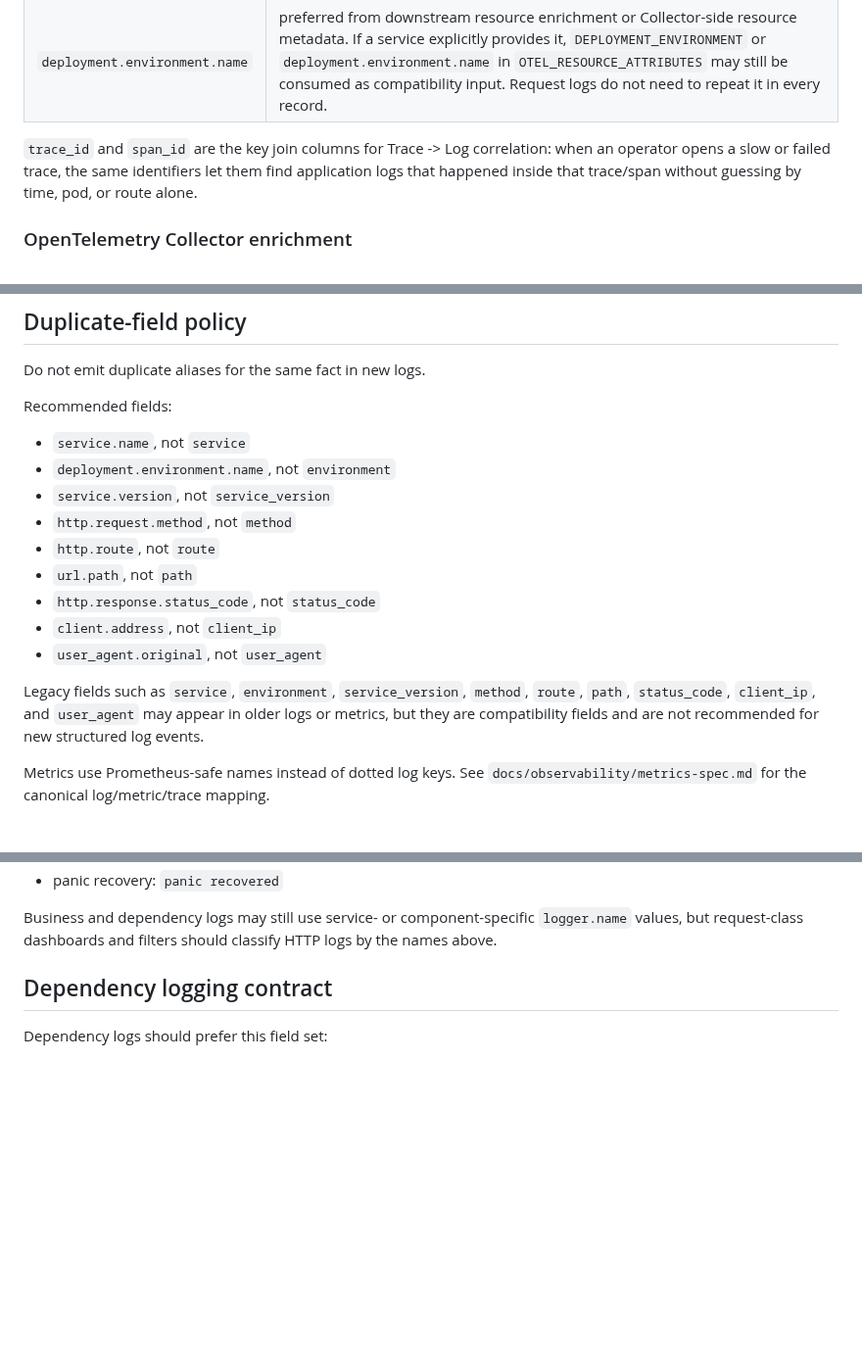
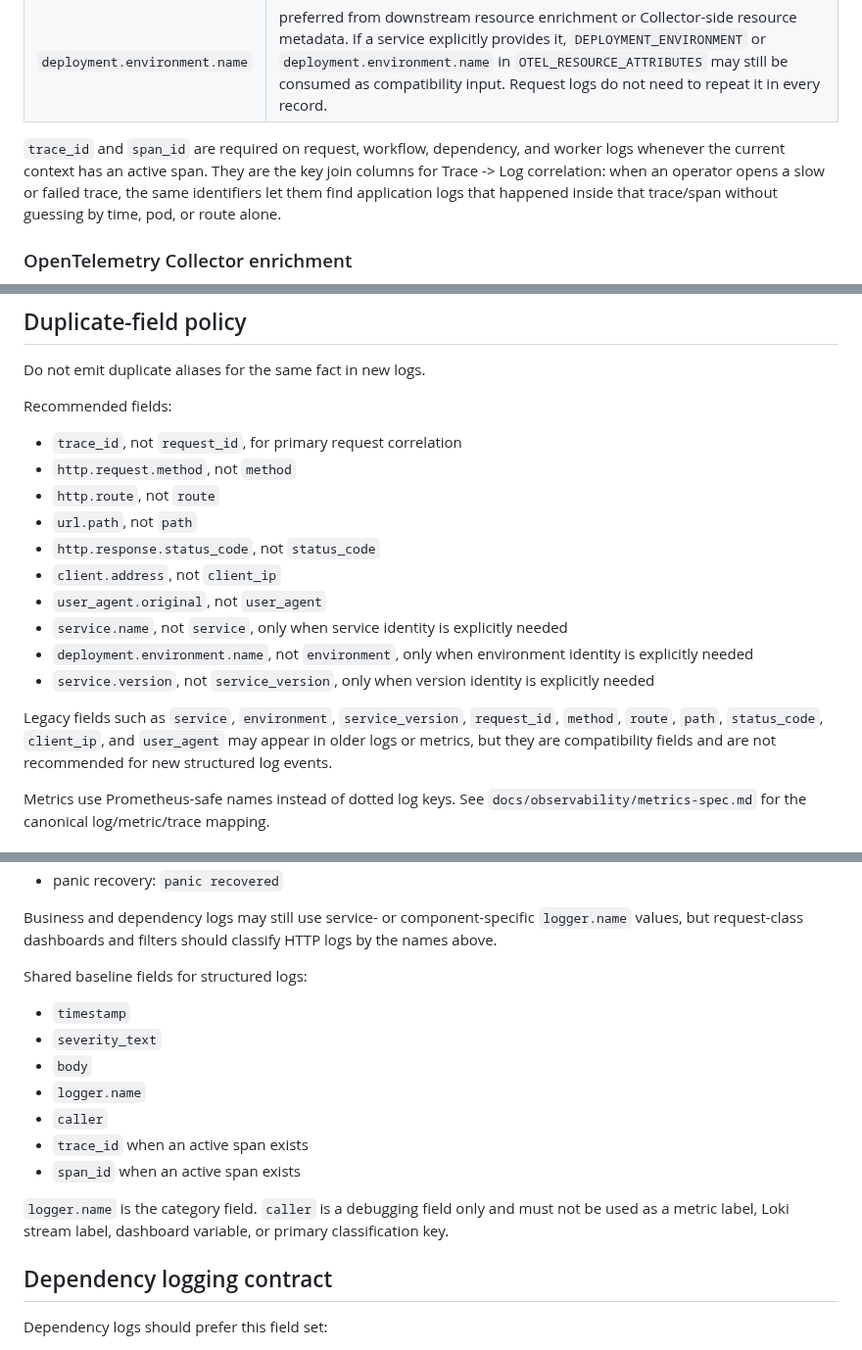
Before and after one commit to bsonger/devflow-service, a Markdown page: docs/observability/logging-spec.md, 3 parts joined by grey strips. Shown at 98% size. Drawn GitHub-style; blank space fills up the shorter version.

Commit message:
docs: tighten logging correlation fields

```diff
--- a/docs/observability/logging-spec.md
+++ b/docs/observability/logging-spec.md
@@ -64,7 +64,9 @@ recommended primary path.
 | `service.version` | `SERVICE_VERSION` / `VERSION`, then `service.version` in `OTEL_RESOURCE_ATTRIBUTES`. When the raw value is a full digest, application logging and tracing normalize it to a shorter service version. |
 | `deployment.environment.name` | preferred from downstream resource enrichment or Collector-side resource metadata. If a service explicitly provides it, `DEPLOYMENT_ENVIRONMENT` or `deployment.environment.name` in `OTEL_RESOURCE_ATTRIBUTES` may still be consumed as compatibility input. Request logs do not need to repeat it in every record. |
 
-`trace_id` and `span_id` are the key join columns for Trace -> Log correlation:
+`trace_id` and `span_id` are required on request, workflow, dependency, and
+worker logs whenever the current context has an active span. They are the key
+join columns for Trace -> Log correlation:
 when an operator opens a slow or failed trace, the same identifiers let them find
 application logs that happened inside that trace/span without guessing by time,
 pod, or route alone.
@@ -106,20 +108,21 @@ Do not emit duplicate aliases for the same fact in new logs.
 
 Recommended fields:
 
-- `service.name`, not `service`
-- `deployment.environment.name`, not `environment`
-- `service.version`, not `service_version`
+- `trace_id`, not `request_id`, for primary request correlation
 - `http.request.method`, not `method`
 - `http.route`, not `route`
 - `url.path`, not `path`
 - `http.response.status_code`, not `status_code`
 - `client.address`, not `client_ip`
 - `user_agent.original`, not `user_agent`
+- `service.name`, not `service`, only when service identity is explicitly needed
+- `deployment.environment.name`, not `environment`, only when environment identity is explicitly needed
+- `service.version`, not `service_version`, only when version identity is explicitly needed
 
-Legacy fields such as `service`, `environment`, `service_version`, `method`,
-`route`, `path`, `status_code`, `client_ip`, and `user_agent` may appear in
-older logs or metrics, but they are compatibility fields and are not recommended
-for new structured log events.
+Legacy fields such as `service`, `environment`, `service_version`,
+`request_id`, `method`, `route`, `path`, `status_code`, `client_ip`, and
+`user_agent` may appear in older logs or metrics, but they are compatibility
+fields and are not recommended for new structured log events.
 
 Metrics use Prometheus-safe names instead of dotted log keys. See
 `docs/observability/metrics-spec.md` for the canonical log/metric/trace mapping.
@@ -150,6 +153,20 @@ Current HTTP message bodies:
 Business and dependency logs may still use service- or component-specific
 `logger.name` values, but request-class dashboards and filters should classify
 HTTP logs by the names above.
+
+Shared baseline fields for structured logs:
+
+- `timestamp`
+- `severity_text`
+- `body`
+- `logger.name`
+- `caller`
+- `trace_id` when an active span exists
+- `span_id` when an active span exists
+
+`logger.name` is the category field. `caller` is a debugging field only and must
+not be used as a metric label, Loki stream label, dashboard variable, or primary
+classification key.
 
 ## Dependency logging contract
 
```
Also changed, not shown: other parts of docs/observability/logging-spec.md (+1 -1 lines), docs/policies/observability-logging.md (+17 -18 lines).
